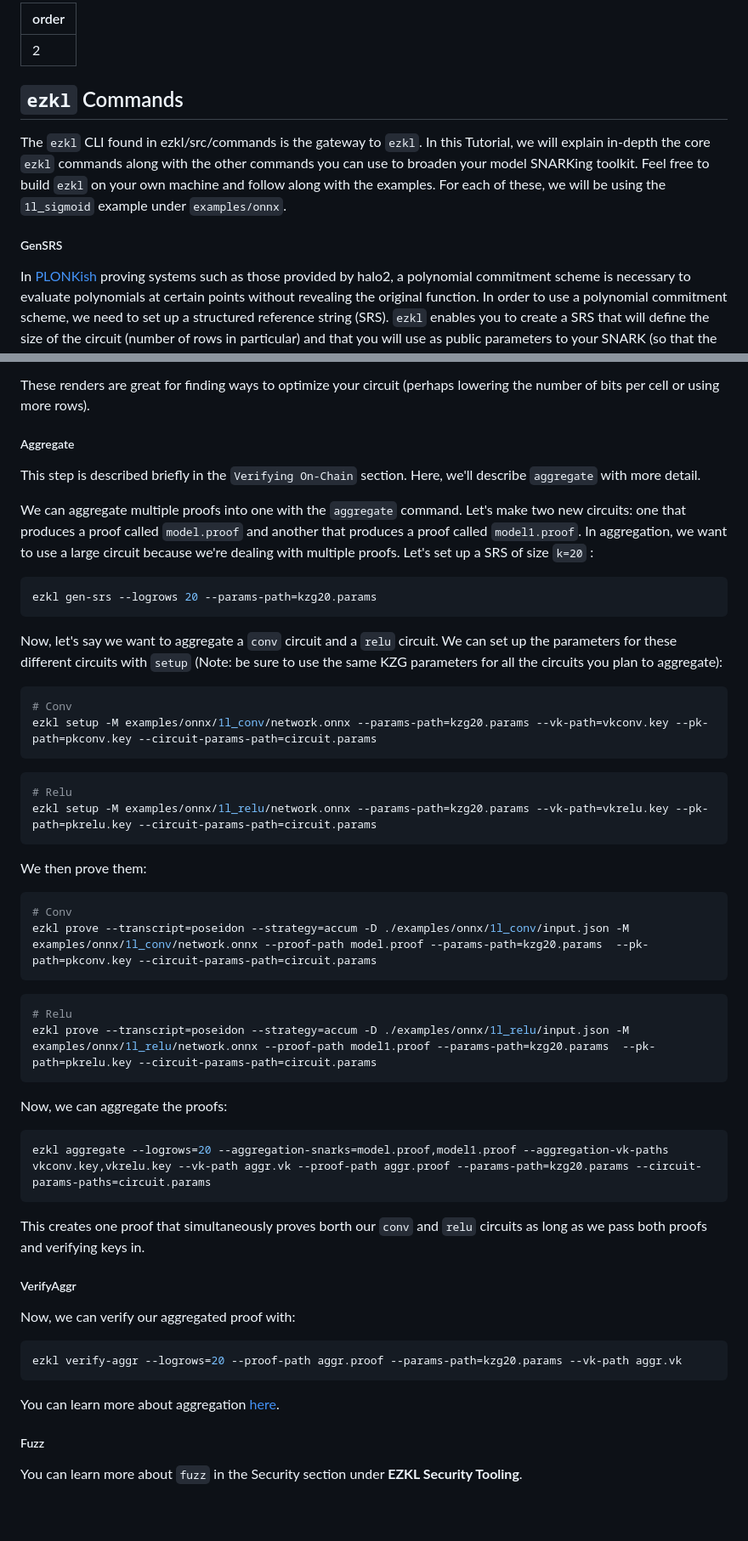
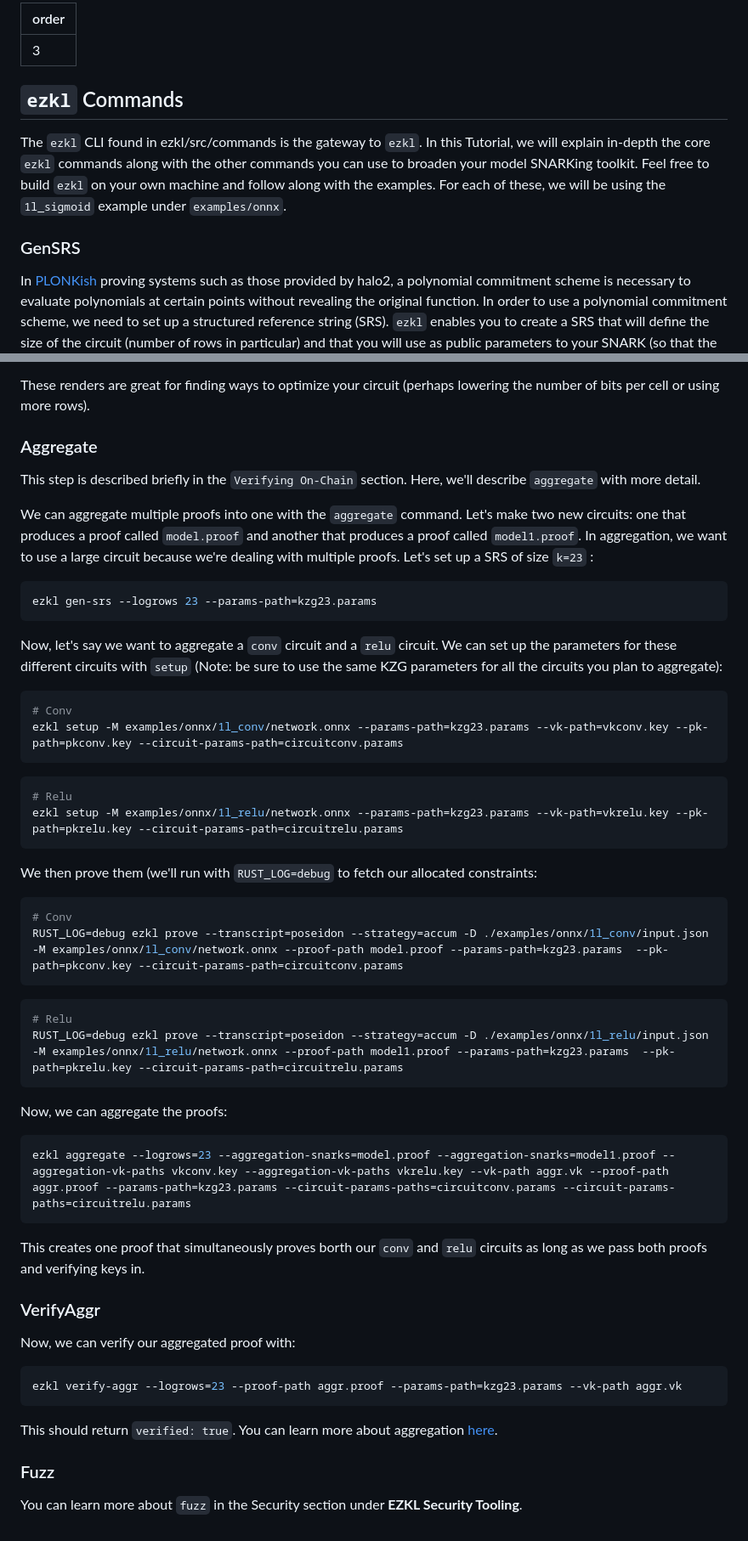
Before and after one commit to zkonduit/ezkl-docs, a Markdown page: About_EZKL/Commands.md, 2 parts joined by grey strips. Shown: that part at 85% size. Rendered like a GitHub page.

````diff
--- a/About_EZKL/Commands.md
+++ b/About_EZKL/Commands.md
@@ -1,11 +1,11 @@
 ---
-order: 2
+order: 3
 ---
 ## `ezkl` Commands
 
 The `ezkl` CLI found in ezkl/src/commands is the gateway to `ezkl`. In this Tutorial, we will explain in-depth the core `ezkl` commands along with the other commands you can use to broaden your model SNARKing toolkit. Feel free to build `ezkl` on your own machine and follow along with the examples. For each of these, we will be using the `1l_sigmoid` example under `examples/onnx`.
 
-##### GenSRS
+### GenSRS
 
 In [PLONKish](https://zcash.github.io/halo2/concepts/arithmetization.html) proving systems such as those provided by halo2, a polynomial commitment scheme is necessary to evaluate polynomials at certain points without revealing the original function. In order to use a polynomial commitment scheme, we need to set up a structured reference string (SRS). `ezkl` enables you to create a SRS that will define the size of the circuit (number of rows in particular) and that you will use as public parameters to your SNARK (so that the prover and verifier can communicate clearly and honestly). Use this command to generate a [KZG](https://cypherpunks.ca/~iang/pubs/PolyCommit-AsiaCrypt.pdf) structured reference string with (for example) 19 rows.
 
@@ -124,58 +124,58 @@ In this photo,
 
 These renders are great for finding ways to optimize your circuit (perhaps lowering the number of bits per cell or using more rows).
 
-##### Aggregate
+### Aggregate
 
 This step is described briefly in the `Verifying On-Chain` section. Here, we'll describe `aggregate` with more detail.
 
-We can aggregate multiple proofs into one with the `aggregate` command. Let's make two new circuits: one that produces a proof called `model.proof` and another that produces a proof called `model1.proof`. In aggregation, we want to use a large circuit because we're dealing with multiple proofs. Let's set up a SRS of size `k=20` :
+We can aggregate multiple proofs into one with the `aggregate` command. Let's make two new circuits: one that produces a proof called `model.proof` and another that produces a proof called `model1.proof`. In aggregation, we want to use a large circuit because we're dealing with multiple proofs. Let's set up a SRS of size `k=23` :
 
 ```bash
-ezkl gen-srs --logrows 20 --params-path=kzg20.params
+ezkl gen-srs --logrows 23 --params-path=kzg23.params
 ```
 
 Now, let's say we want to aggregate a `conv` circuit and a `relu` circuit. We can set up the parameters for these different circuits with `setup` (Note: be sure to use the same KZG parameters for all the circuits you plan to aggregate):
 
 ```bash
 # Conv
-ezkl setup -M examples/onnx/1l_conv/network.onnx --params-path=kzg20.params --vk-path=vkconv.key --pk-path=pkconv.key --circuit-params-path=circuit.params
+ezkl setup -M examples/onnx/1l_conv/network.onnx --params-path=kzg23.params --vk-path=vkconv.key --pk-path=pkconv.key --circuit-params-path=circuitconv.params
 ```
 
 ```bash
 # Relu
-ezkl setup -M examples/onnx/1l_relu/network.onnx --params-path=kzg20.params --vk-path=vkrelu.key --pk-path=pkrelu.key --circuit-params-path=circuit.params
+ezkl setup -M examples/onnx/1l_relu/network.onnx --params-path=kzg23.params --vk-path=vkrelu.key --pk-path=pkrelu.key --circuit-params-path=circuitrelu.params
 ```
 
-We then prove them:
+We then prove them (we'll run with `RUST_LOG=debug` to fetch our allocated constraints:
 
 ```bash
 # Conv
-ezkl prove --transcript=poseidon --strategy=accum -D ./examples/onnx/1l_conv/input.json -M examples/onnx/1l_conv/network.onnx --proof-path model.proof --params-path=kzg20.params  --pk-path=pkconv.key --circuit-params-path=circuit.params
+RUST_LOG=debug ezkl prove --transcript=poseidon --strategy=accum -D ./examples/onnx/1l_conv/input.json -M examples/onnx/1l_conv/network.onnx --proof-path model.proof --params-path=kzg23.params  --pk-path=pkconv.key --circuit-params-path=circuitconv.params
 ```
 
 ```bash
 # Relu
-ezkl prove --transcript=poseidon --strategy=accum -D ./examples/onnx/1l_relu/input.json -M examples/onnx/1l_relu/network.onnx --proof-path model1.proof --params-path=kzg20.params  --pk-path=pkrelu.key --circuit-params-path=circuit.params
+RUST_LOG=debug ezkl prove --transcript=poseidon --strategy=accum -D ./examples/onnx/1l_relu/input.json -M examples/onnx/1l_relu/network.onnx --proof-path model1.proof --params-path=kzg23.params  --pk-path=pkrelu.key --circuit-params-path=circuitrelu.params
 ```
 
 Now, we can aggregate the proofs:
 
 ```bash
-ezkl aggregate --logrows=20 --aggregation-snarks=model.proof,model1.proof --aggregation-vk-paths vkconv.key,vkrelu.key --vk-path aggr.vk --proof-path aggr.proof --params-path=kzg20.params --circuit-params-paths=circuit.params
+ezkl aggregate --logrows=23 --aggregation-snarks=model.proof --aggregation-snarks=model1.proof --aggregation-vk-paths vkconv.key --aggregation-vk-paths vkrelu.key --vk-path aggr.vk --proof-path aggr.proof --params-path=kzg23.params --circuit-params-paths=circuitconv.params --circuit-params-paths=circuitrelu.params
 ```
 
 This creates one proof that simultaneously proves borth our `conv` and `relu` circuits as long as we pass both proofs and verifying keys in.
 
-##### VerifyAggr
+### VerifyAggr
 
 Now, we can verify our aggregated proof with:
 
 ```bash
-ezkl verify-aggr --logrows=20 --proof-path aggr.proof --params-path=kzg20.params --vk-path aggr.vk
+ezkl verify-aggr --logrows=23 --proof-path aggr.proof --params-path=kzg23.params --vk-path aggr.vk
 ```
 
-You can learn more about aggregation [here](https://vitalik.ca/general/2021/11/05/halo.html).
+This should return `verified: true`. You can learn more about aggregation [here](https://vitalik.ca/general/2021/11/05/halo.html).
 
-##### Fuzz
+### Fuzz
 
 You can learn more about `fuzz` in the Security section under **EZKL Security Tooling**.
````
Also changed, not shown: other parts of About_EZKL/Commands.md (+9 -9 lines), About_EZKL/Parameters.md (added, +91 -0 lines), About_EZKL/RunArgs.md (+22 -20 lines), assets/constraints.png (added).
